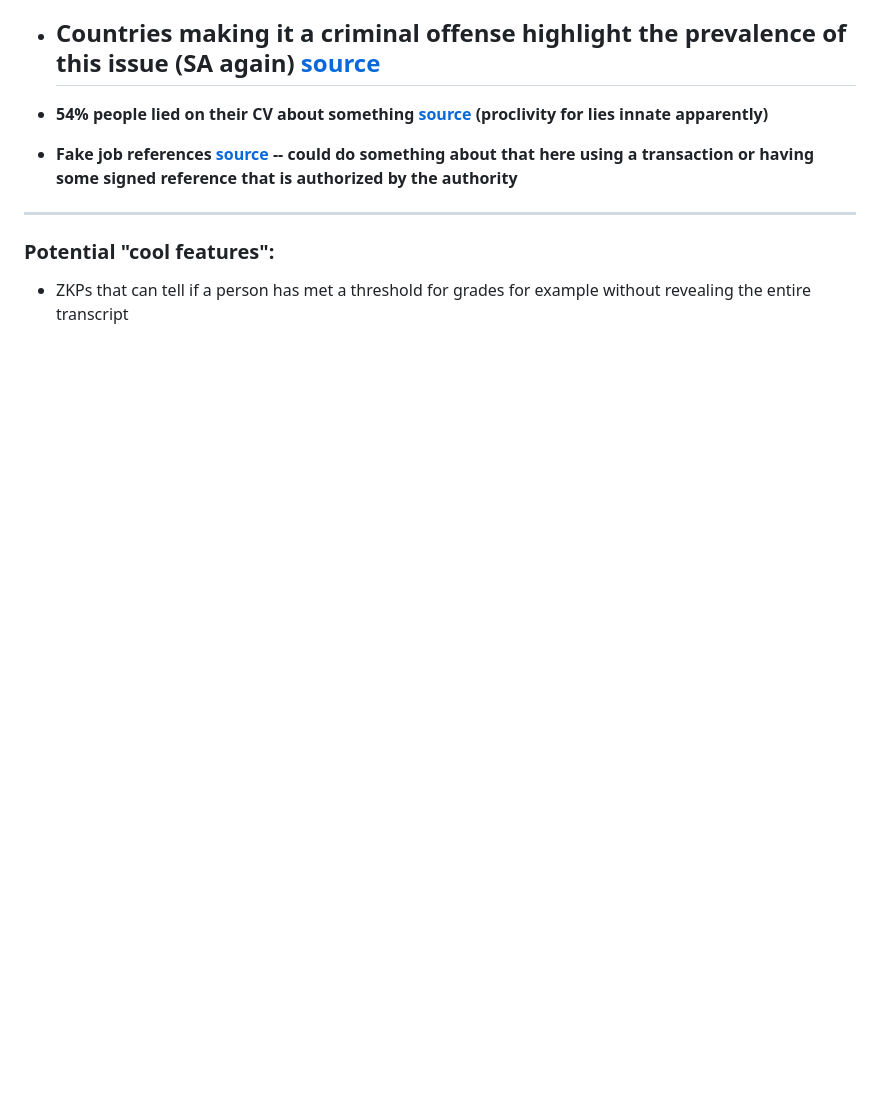
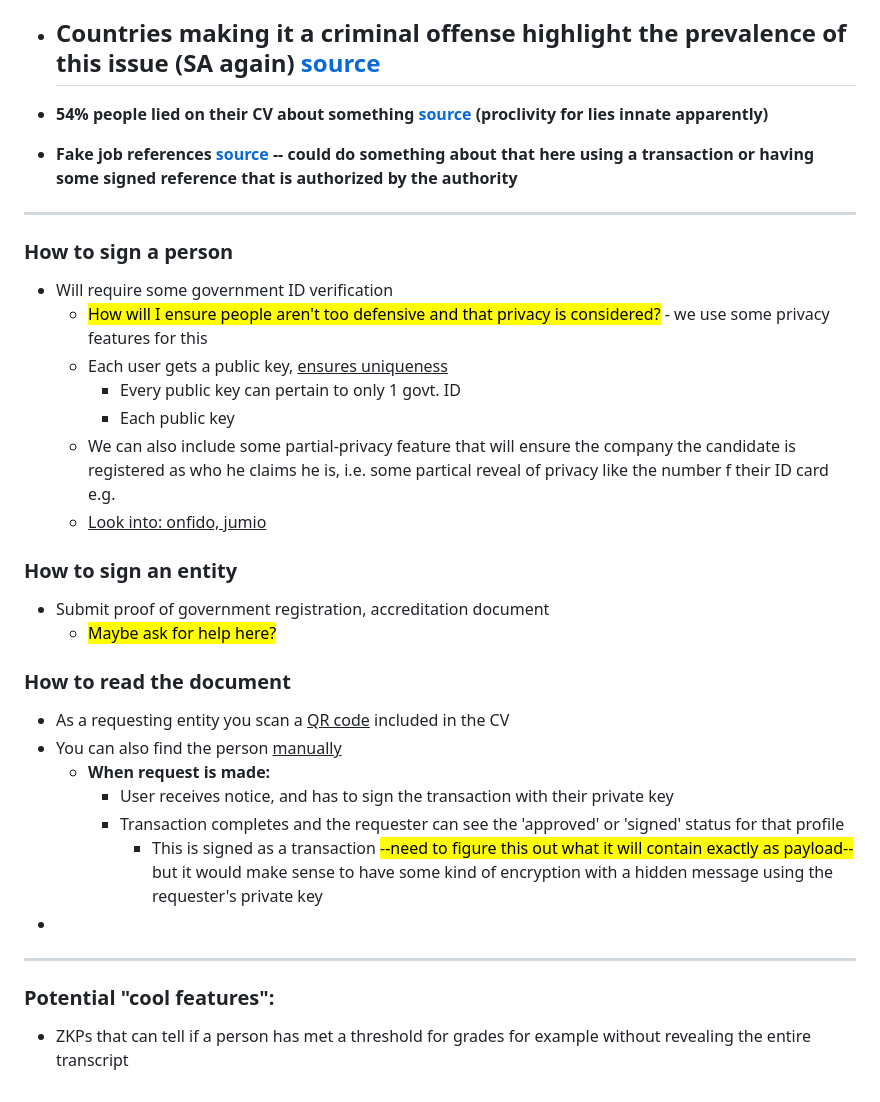
Before and after one commit to RichardSchonfeld/DISS_VERIFY, a Markdown page: Verify/Concept.md, the part around the change. Drawn GitHub-style; blank space fills up the shorter version.

Commit message:
some changes with signing entities, poeple and verification

```diff
--- a/Verify/Concept.md
+++ b/Verify/Concept.md
@@ -100,6 +100,30 @@ An ETH-based platform for validating user data.
 - **Fake job references [source](https://standout-cv.com/usa/study-fake-job-references-resume-lies) -- could do something about that here using a transaction or having some signed reference that is authorized by the authority**
 
 ---
+### How to sign a person
+- Will require some government ID verification
+	- <mark style="background: #FF5582A6;">How will I ensure people aren't too defensive and that privacy is considered?</mark> - we use some privacy features for this
+	- Each user gets a public key, <u>ensures uniqueness</u>
+		- Every public key can pertain to only 1 govt. ID
+		- Each public key
+	- We can also include some partial-privacy feature that will ensure the company the candidate is registered as who he claims he is, i.e. some partical reveal of privacy like the number f their ID card e.g.
+	- <u>Look into: onfido, jumio</u>
+
+### How to sign an entity
+- Submit proof of government registration, accreditation document
+	- <mark style="background: #BBFABBA6;">Maybe ask for help here?</mark>
+
+
+### How to read the document
+- As a requesting entity you scan a <u>QR code</u> included in the CV
+- You can also find the person <u>manually</u>
+	- **When request is made:**
+		- User receives notice, and has to sign the transaction with their private key
+		- Transaction completes and the requester can see the 'approved' or 'signed' status for that profile
+			- This is signed as a transaction <mark style="background: #FF5582A6;">--need to figure this out what it will contain exactly as payload--</mark> but it would make sense to have some kind of encryption with a hidden message using the requester's private key
+-
+
+---
 
 ### Potential "cool features":
 
```
